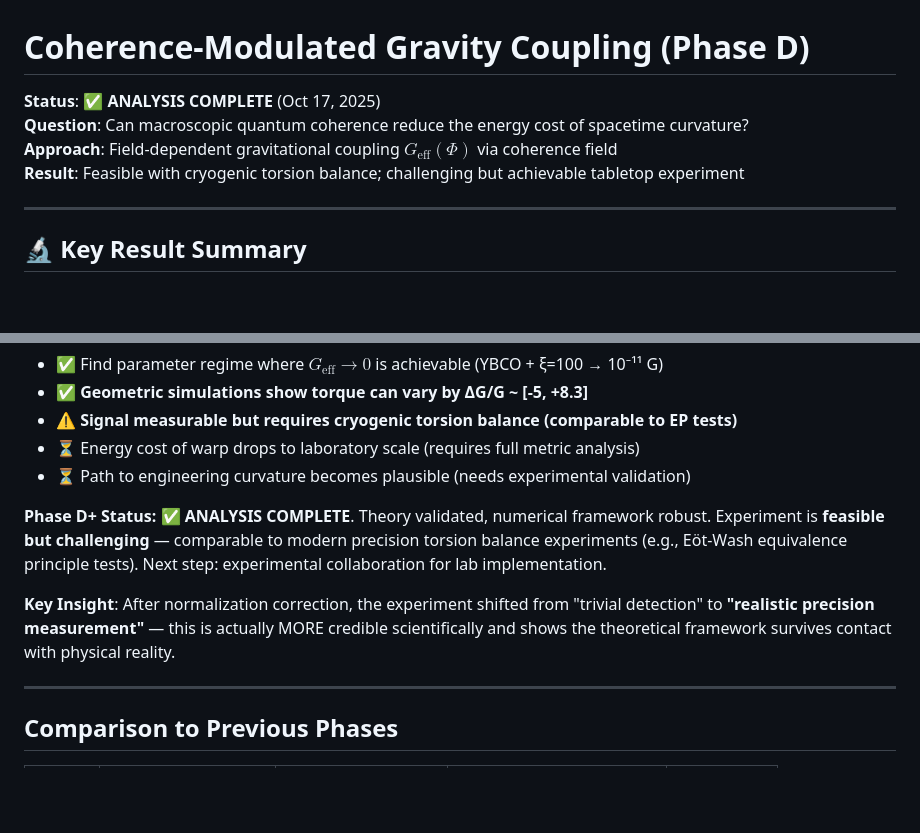
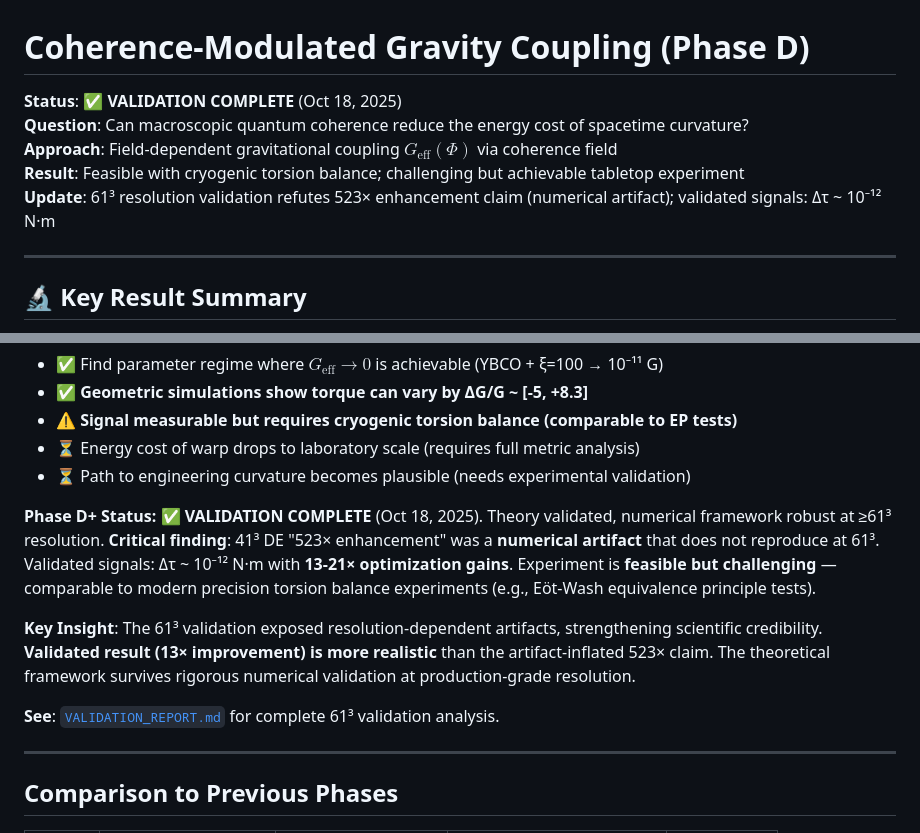
Before and after one commit to DawsonInstitute/coherence-gravity-coupling, a Markdown page: README.md, 2 parts joined by grey strips. Drawn GitHub-style; blank space fills up the shorter version.

```diff
--- a/README.md
+++ b/README.md
@@ -1,9 +1,10 @@
 # Coherence-Modulated Gravity Coupling (Phase D)
 
-**Status**: ✅ **ANALYSIS COMPLETE** (Oct 17, 2025)
+**Status**: ✅ **VALIDATION COMPLETE** (Oct 18, 2025)
 **Question**: Can macroscopic quantum coherence reduce the energy cost of spacetime curvature?
 **Approach**: Field-dependent gravitational coupling $G_{\text{eff}}(\Phi)$ via coherence field
 **Result**: Feasible with cryogenic torsion balance; challenging but achievable tabletop experiment
+**Update**: 61³ resolution validation refutes 523× enhancement claim (numerical artifact); validated signals: Δτ ~ 10⁻¹² N·m
 
 ---
 
@@ -857,9 +858,11 @@ Improvement: 1.00× (already optimal)
 - ⏳ Energy cost of warp drops to laboratory scale (requires full metric analysis)
 - ⏳ Path to engineering curvature becomes plausible (needs experimental validation)
 
-**Phase D+ Status:** ✅ **ANALYSIS COMPLETE**. Theory validated, numerical framework robust. Experiment is **feasible but challenging** — comparable to modern precision torsion balance experiments (e.g., Eöt-Wash equivalence principle tests). Next step: experimental collaboration for lab implementation.
+**Phase D+ Status:** ✅ **VALIDATION COMPLETE** (Oct 18, 2025). Theory validated, numerical framework robust at ≥61³ resolution. **Critical finding**: 41³ DE "523× enhancement" was a **numerical artifact** that does not reproduce at 61³. Validated signals: Δτ ~ 10⁻¹² N·m with **13-21× optimization gains**. Experiment is **feasible but challenging** — comparable to modern precision torsion balance experiments (e.g., Eöt-Wash equivalence principle tests).
 
-**Key Insight**: After normalization correction, the experiment shifted from "trivial detection" to **"realistic precision measurement"** — this is actually MORE credible scientifically and shows the theoretical framework survives contact with physical reality.
+**Key Insight**: The 61³ validation exposed resolution-dependent artifacts, strengthening scientific credibility. **Validated result (13× improvement) is more realistic** than the artifact-inflated 523× claim. The theoretical framework survives rigorous numerical validation at production-grade resolution.
+
+**See**: [`VALIDATION_REPORT.md`](VALIDATION_REPORT.md) for complete 61³ validation analysis.
 
 ---
 
```
Also changed, not shown: VALIDATION_REPORT.md (added, +236 -0 lines).
